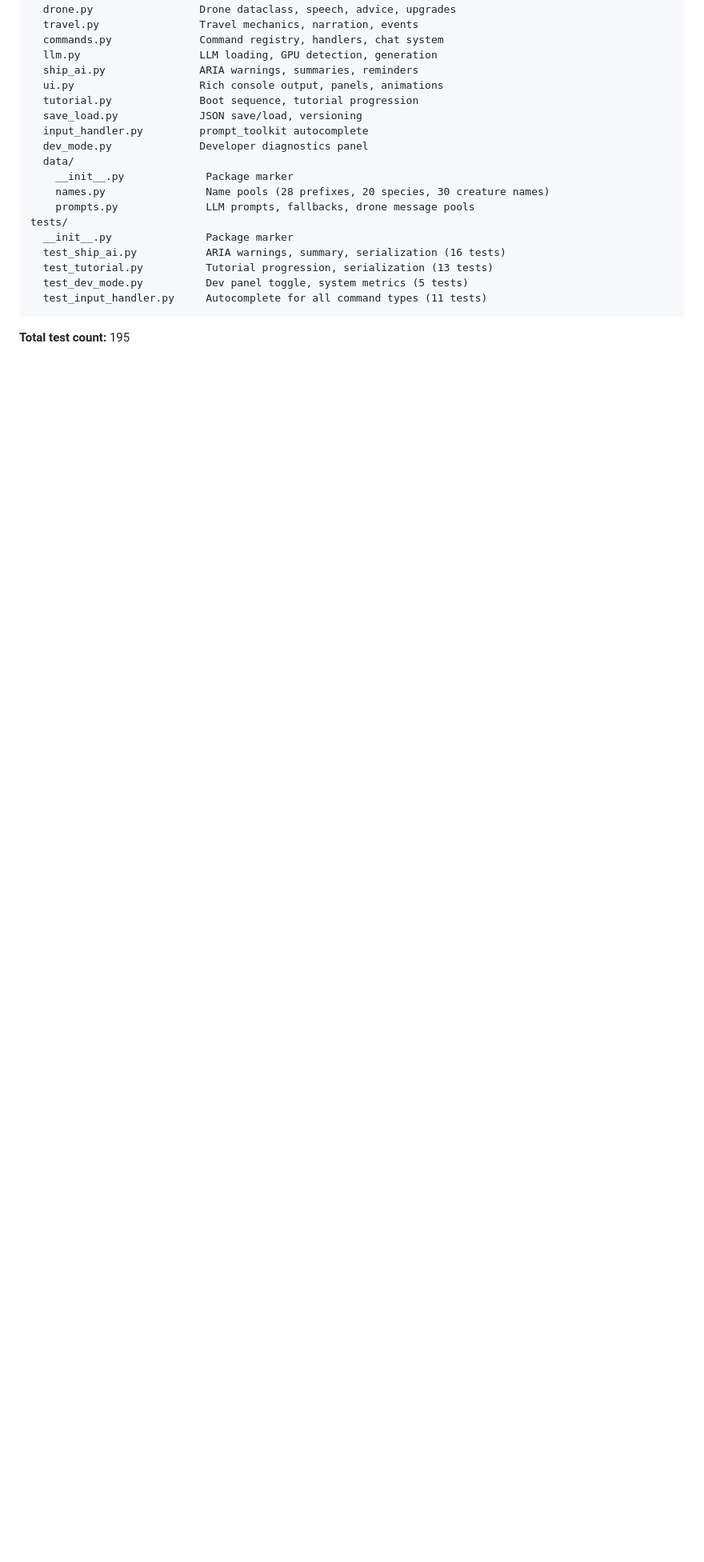
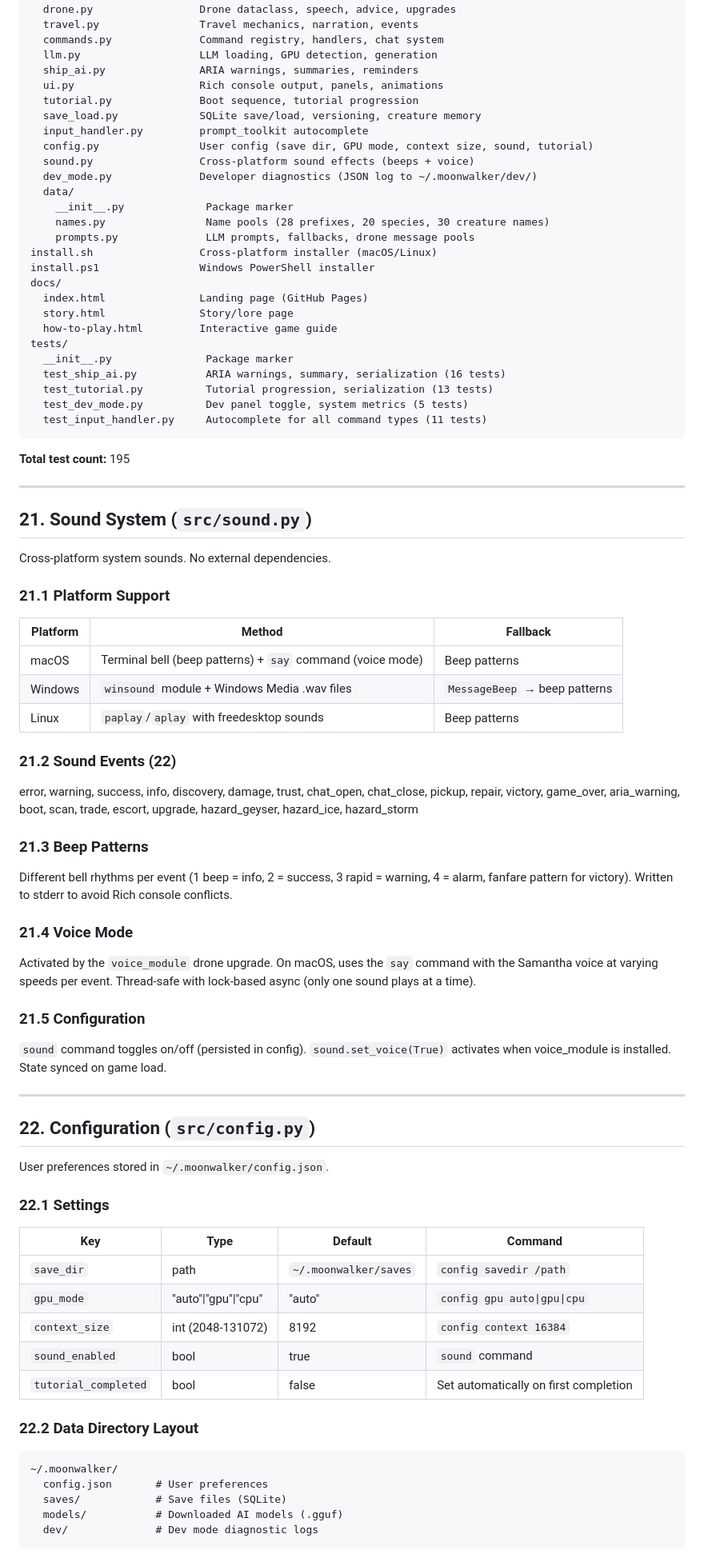
Before and after one commit to elephantatech/moon_traveler, a Markdown page: spec.md, the part around one of its changes. Shown at 80% size. Rendered like a GitHub page; blank space fills up the shorter version.

````diff
--- a/spec.md
+++ b/spec.md
@@ -878,13 +912,21 @@ src/
   ship_ai.py               ARIA warnings, summaries, reminders
   ui.py                    Rich console output, panels, animations
   tutorial.py              Boot sequence, tutorial progression
-  save_load.py             JSON save/load, versioning
+  save_load.py             SQLite save/load, versioning, creature memory
   input_handler.py         prompt_toolkit autocomplete
-  dev_mode.py              Developer diagnostics panel
+  config.py                User config (save dir, GPU mode, context size, sound, tutorial)
+  sound.py                 Cross-platform sound effects (beeps + voice)
+  dev_mode.py              Developer diagnostics (JSON log to ~/.moonwalker/dev/)
   data/
     __init__.py             Package marker
     names.py                Name pools (28 prefixes, 20 species, 30 creature names)
     prompts.py              LLM prompts, fallbacks, drone message pools
+install.sh                 Cross-platform installer (macOS/Linux)
+install.ps1                Windows PowerShell installer
+docs/
+  index.html               Landing page (GitHub Pages)
+  story.html               Story/lore page
+  how-to-play.html         Interactive game guide
 tests/
   __init__.py               Package marker
   test_ship_ai.py           ARIA warnings, summary, serialization (16 tests)
@@ -894,3 +936,59 @@ tests/
 ```
 
 **Total test count:** 195
+
+---
+
+## 21. Sound System (`src/sound.py`)
+
+Cross-platform system sounds. No external dependencies.
+
+### 21.1 Platform Support
+
+| Platform | Method | Fallback |
+|----------|--------|----------|
+| macOS | Terminal bell (beep patterns) + `say` command (voice mode) | Beep patterns |
+| Windows | `winsound` module + Windows Media .wav files | `MessageBeep` → beep patterns |
+| Linux | `paplay`/`aplay` with freedesktop sounds | Beep patterns |
+
+### 21.2 Sound Events (22)
+
+error, warning, success, info, discovery, damage, trust, chat_open, chat_close, pickup, repair, victory, game_over, aria_warning, boot, scan, trade, escort, upgrade, hazard_geyser, hazard_ice, hazard_storm
+
+### 21.3 Beep Patterns
+
+Different bell rhythms per event (1 beep = info, 2 = success, 3 rapid = warning, 4 = alarm, fanfare pattern for victory). Written to stderr to avoid Rich console conflicts.
+
+### 21.4 Voice Mode
+
+Activated by the `voice_module` drone upgrade. On macOS, uses the `say` command with the Samantha voice at varying speeds per event. Thread-safe with lock-based async (only one sound plays at a time).
+
+### 21.5 Configuration
+
+`sound` command toggles on/off (persisted in config). `sound.set_voice(True)` activates when voice_module is installed. State synced on game load.
+
+---
+
+## 22. Configuration (`src/config.py`)
+
+User preferences stored in `~/.moonwalker/config.json`.
+
+### 22.1 Settings
+
+| Key | Type | Default | Command |
+|-----|------|---------|---------|
+| `save_dir` | path | `~/.moonwalker/saves` | `config savedir /path` |
+| `gpu_mode` | "auto"\|"gpu"\|"cpu" | "auto" | `config gpu auto\|gpu\|cpu` |
+| `context_size` | int (2048-131072) | 8192 | `config context 16384` |
+| `sound_enabled` | bool | true | `sound` command |
+| `tutorial_completed` | bool | false | Set automatically on first completion |
+
+### 22.2 Data Directory Layout
+
+```
+~/.moonwalker/
+  config.json       # User preferences
+  saves/            # Save files (SQLite)
+  models/           # Downloaded AI models (.gguf)
+  dev/              # Dev mode diagnostic logs
+```
````
Also changed, not shown: other parts of spec.md (+69 -35 lines), README.md (+4 -1 lines).
